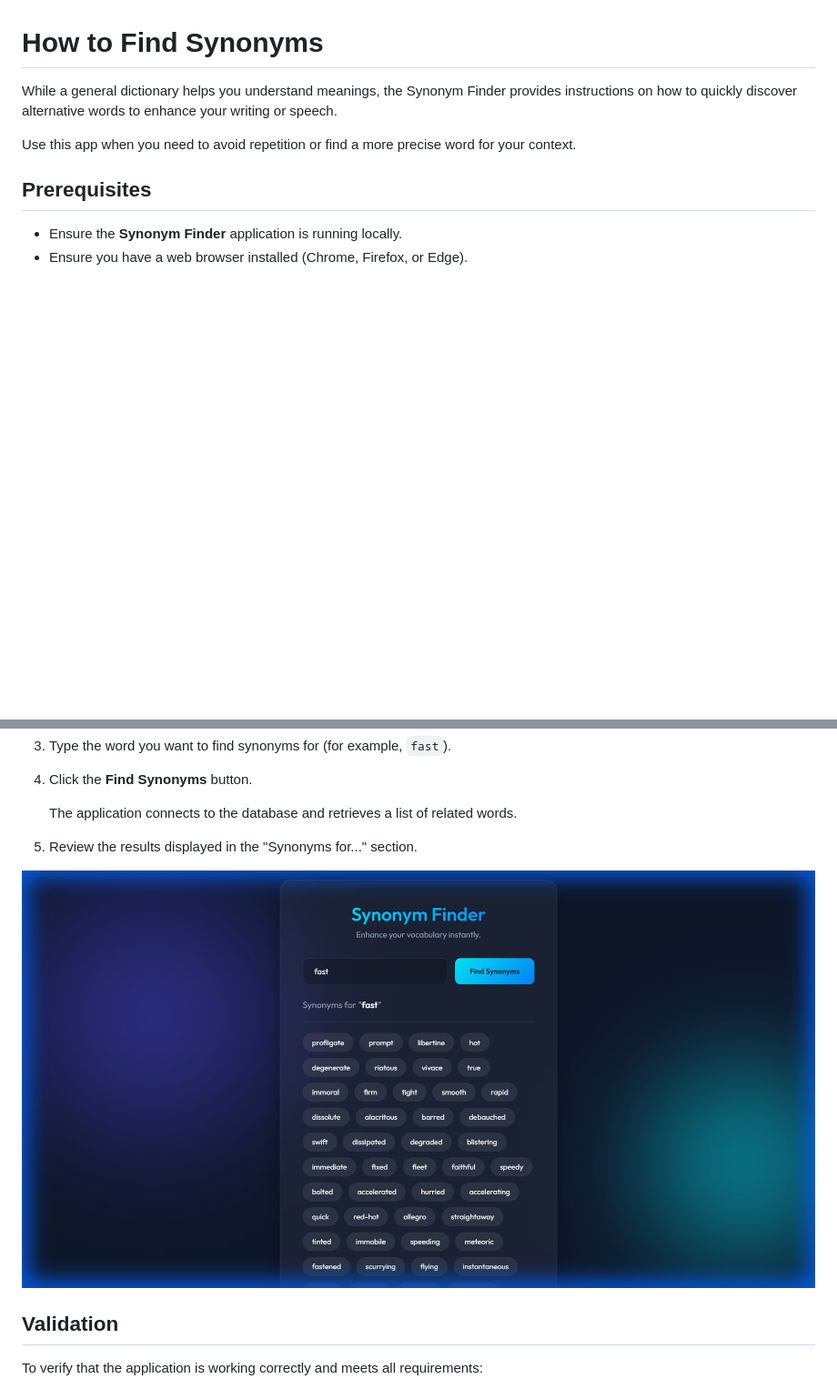
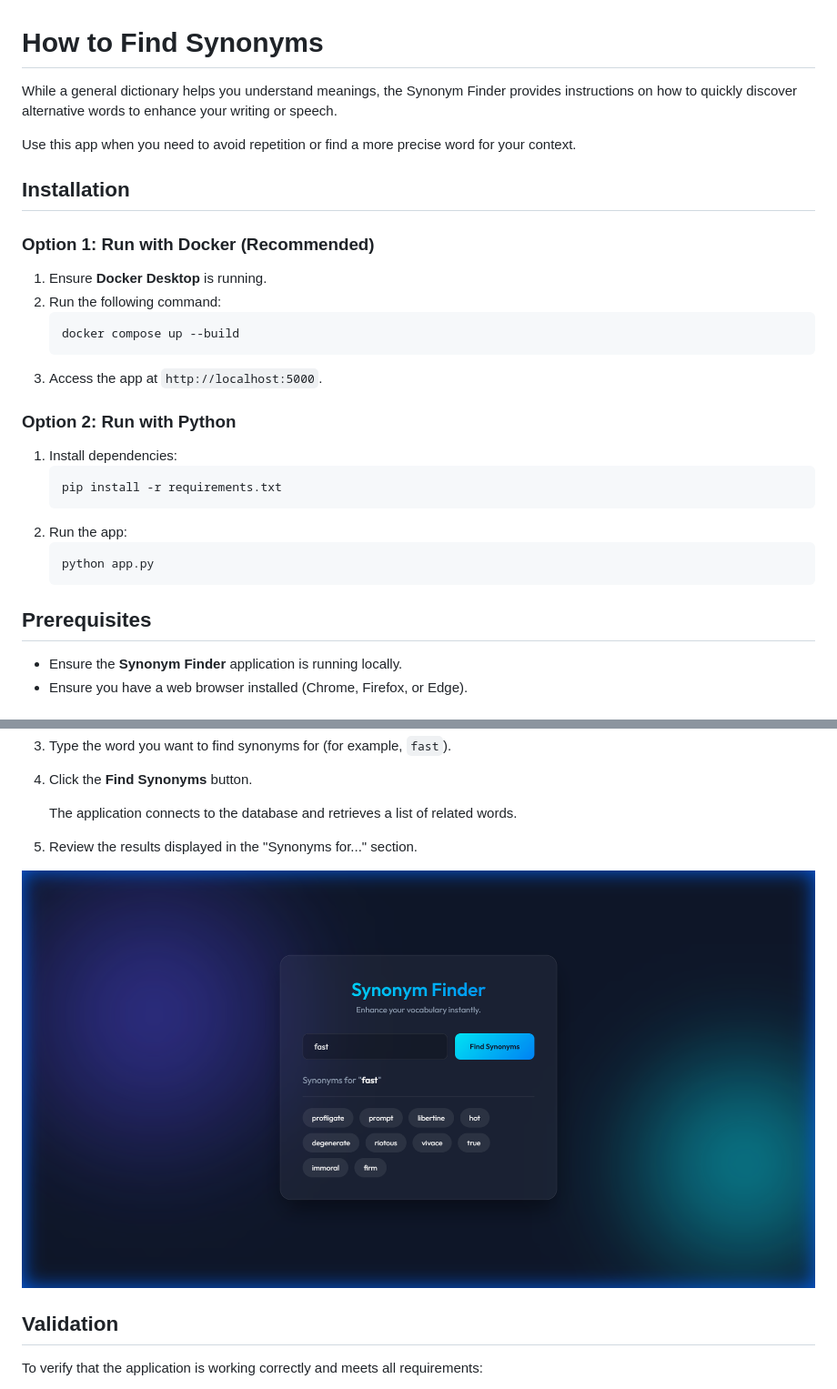
Before and after one commit to Wiktor-Potapczyk/synonym-finder, a Markdown page: synonym_user_guide.md, 2 parts joined by grey strips. Shown at 91% size. GitHub-like rendering; pictures changed too: images/synonym_results_limit.png (added); blank space fills up the shorter version.

Commit message:
Docs: Update screenshot and add Installation steps to User Guide

````diff
--- a/synonym_user_guide.md
+++ b/synonym_user_guide.md
@@ -3,6 +3,26 @@
 While a general dictionary helps you understand meanings, the Synonym Finder provides instructions on how to quickly discover alternative words to enhance your writing or speech.
 
 Use this app when you need to avoid repetition or find a more precise word for your context.
+
+## Installation
+
+### Option 1: Run with Docker (Recommended)
+1.  Ensure **Docker Desktop** is running.
+2.  Run the following command:
+    ```bash
+    docker compose up --build
+    ```
+3.  Access the app at `http://localhost:5000`.
+
+### Option 2: Run with Python
+1.  Install dependencies:
+    ```bash
+    pip install -r requirements.txt
+    ```
+2.  Run the app:
+    ```bash
+    python app.py
+    ```
 
 ## Prerequisites
 
@@ -22,7 +42,7 @@ To find synonyms for a specific word:
 
 5.  Review the results displayed in the "Synonyms for..." section.
 
-![Synonym Search Results](images/synonym_results.png)
+![Synonym Search Results](images/synonym_results_limit.png)
 
 ## Validation
 
````
